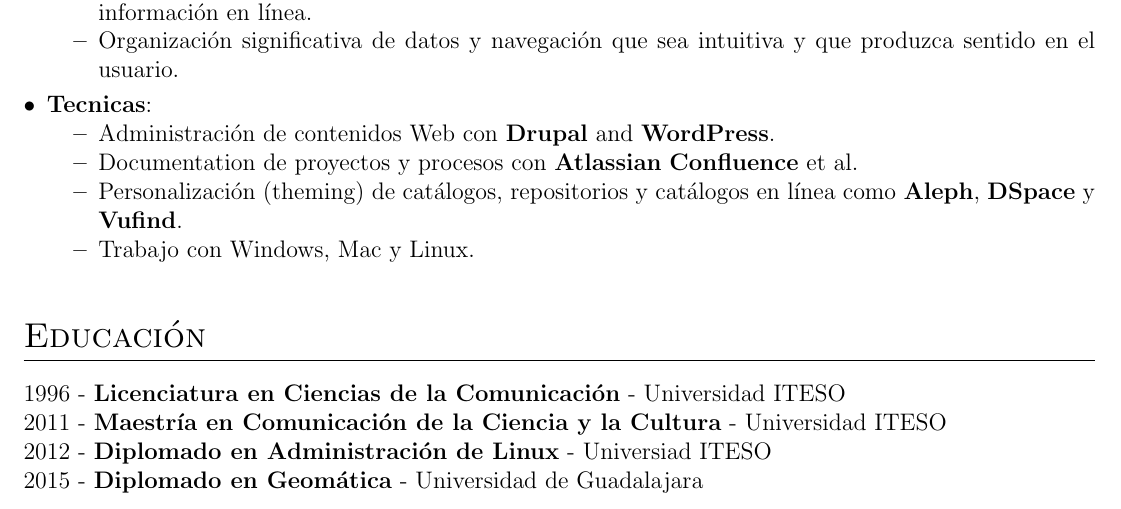
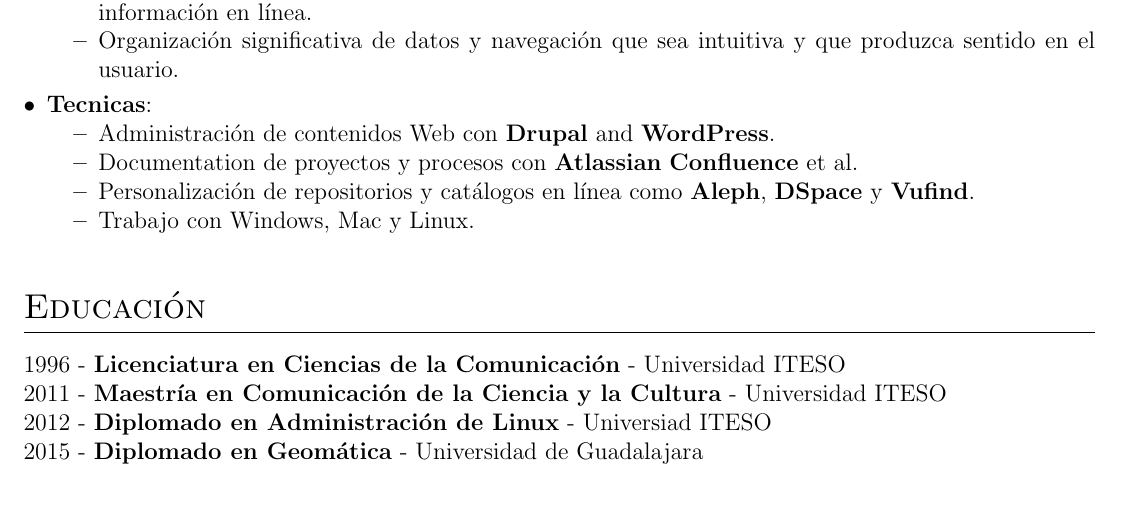
Before and after one commit to leobardooscar/resume_esp, a LaTeX CV (cv.tex): part of page 1 of 2, cut so that both start at the same text. Compiled offline with pdfLaTeX.

Commit message:
cv update 5

```diff
--- a/cv.tex
+++ b/cv.tex
@@ -202,7 +202,7 @@
         \begin{itemize}
             \item Administración de contenidos Web con \textbf{Drupal} and \textbf{WordPress}.
             \item Documentation de proyectos y procesos con \textbf{Atlassian} \textbf{Confluence}  et al.
-            \item Personalización (theming) de catálogos, repositorios y catálogos en línea como \textbf{Aleph}, \textbf{DSpace} y \textbf{Vufind}.
+            \item Personalización de repositorios y catálogos en línea como \textbf{Aleph}, \textbf{DSpace} y \textbf{Vufind}.
             \item Trabajo con Windows, Mac y Linux.
         \end{itemize}
     \end{itemize}
```
